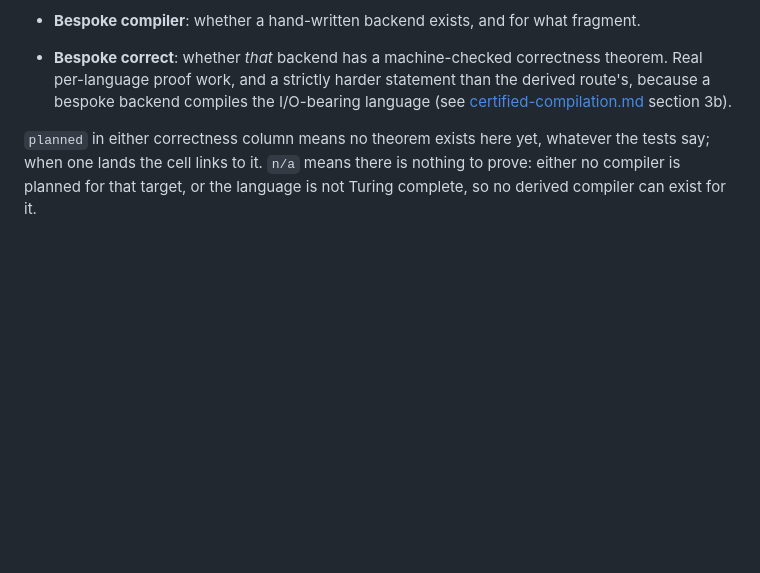
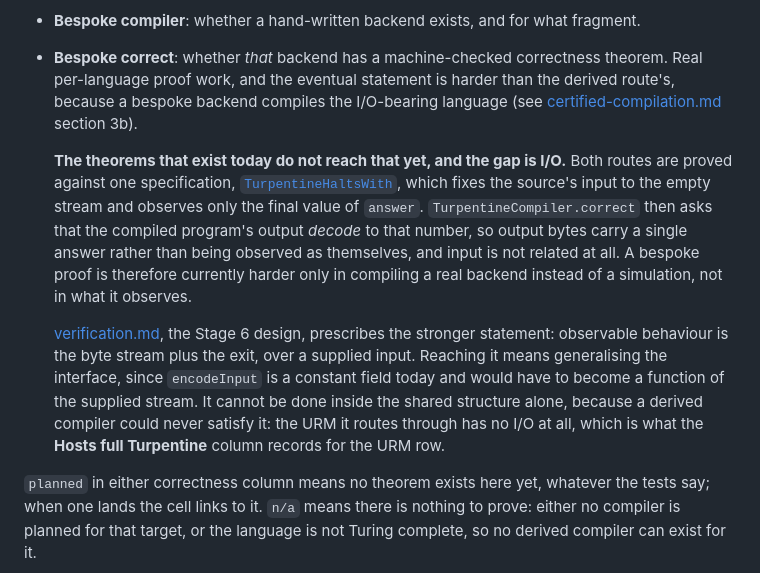
Before and after one commit to ilyasergey/langlib, a Markdown page: docs/README.md, the part around the change. GitHub-like rendering; blank space fills up the shorter version.

Commit message:
docs: correct the claim that bespoke correctness is a harder statement
The Bespoke correct column said the theorem is "a strictly harder
statement than the derived route's, because a bespoke backend compiles
the I/O-bearing language". That is what we intend, not what is proved.
Both routes discharge the same TurpentineCompiler.correct field against
the same TurpentineHaltsWith specification, which fixes the source's
input to the empty stream and observes only the final value of answer,
with output bytes serving to encode that one number. So the shipped
bespoke theorem is harder only in compiling a real backend instead of a
simulation.

Says so, points at verification.md for the byte-stream statement Stage 6
prescribes, and notes that reaching it needs the interface generalised,
because a derived compiler can never satisfy it: the URM has no I/O.

Co-Authored-By: Claude Fable 5 <noreply@anthropic.com>

```diff
--- a/docs/README.md
+++ b/docs/README.md
@@ -285,10 +285,30 @@ The three columns follow from that, in the order the table puts them.
 * **Bespoke compiler**: whether a hand-written backend exists, and for
   what fragment.
 * **Bespoke correct**: whether *that* backend has a machine-checked
-  correctness theorem. Real per-language proof work, and a strictly harder
-  statement than the derived route's, because a bespoke backend compiles
-  the I/O-bearing language (see
+  correctness theorem. Real per-language proof work, and the eventual
+  statement is harder than the derived route's, because a bespoke backend
+  compiles the I/O-bearing language (see
   [certified-compilation.md](certified-compilation.md) section 3b).
+
+  **The theorems that exist today do not reach that yet, and the gap is
+  I/O.** Both routes are proved against one specification,
+  [`TurpentineHaltsWith`](../Langlib/Turpentine/Compile/URM.lean), which
+  fixes the source's input to the empty stream and observes only the final
+  value of `answer`. `TurpentineCompiler.correct` then asks that the
+  compiled program's output *decode* to that number, so output bytes carry
+  a single answer rather than being observed as themselves, and input is
+  not related at all. A bespoke proof is therefore currently harder only
+  in compiling a real backend instead of a simulation, not in what it
+  observes.
+
+  [verification.md](verification.md), the Stage 6 design, prescribes the
+  stronger statement: observable behaviour is the byte stream plus the
+  exit, over a supplied input. Reaching it means generalising the
+  interface, since `encodeInput` is a constant field today and would have
+  to become a function of the supplied stream. It cannot be done inside
+  the shared structure alone, because a derived compiler could never
+  satisfy it: the URM it routes through has no I/O at all, which is what
+  the **Hosts full Turpentine** column records for the URM row.
 
 `planned` in either correctness column means no theorem exists here yet,
 whatever the tests say; when one lands the cell links to it. `n/a` means
```
